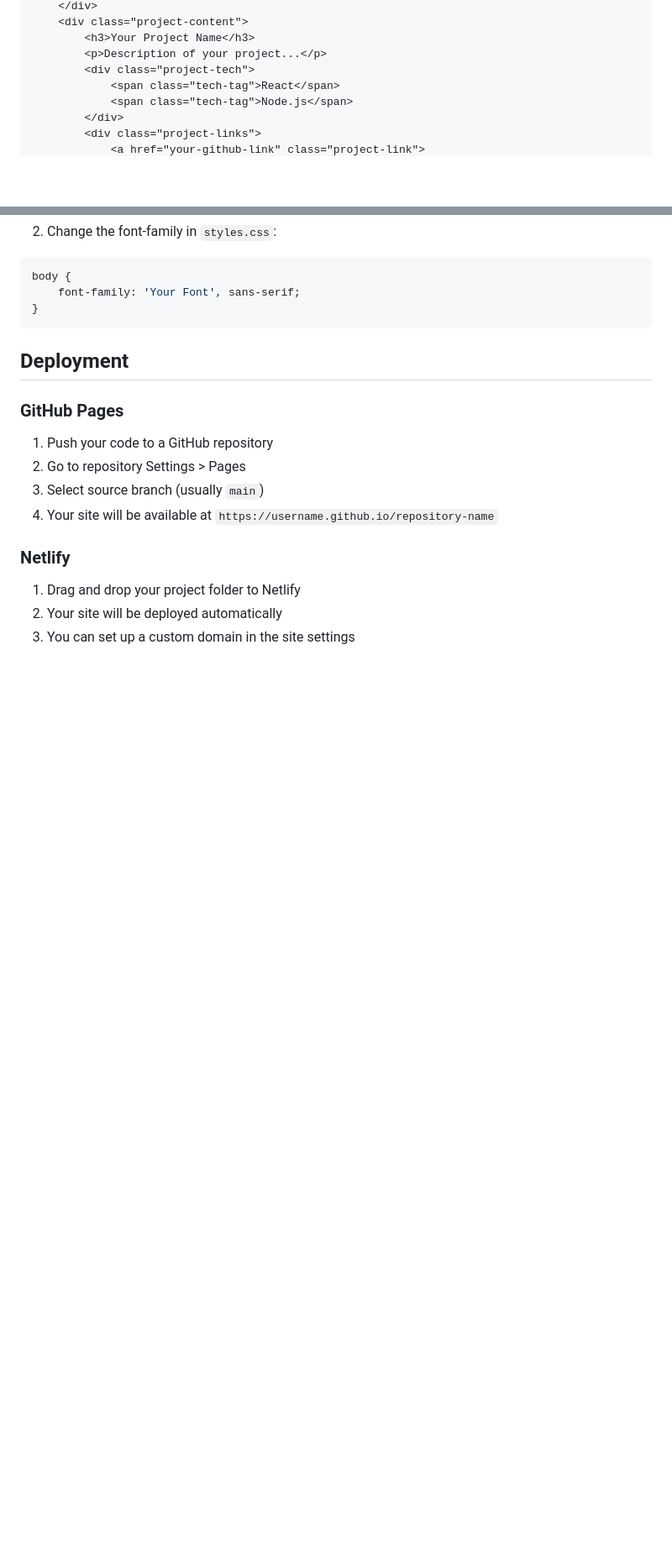
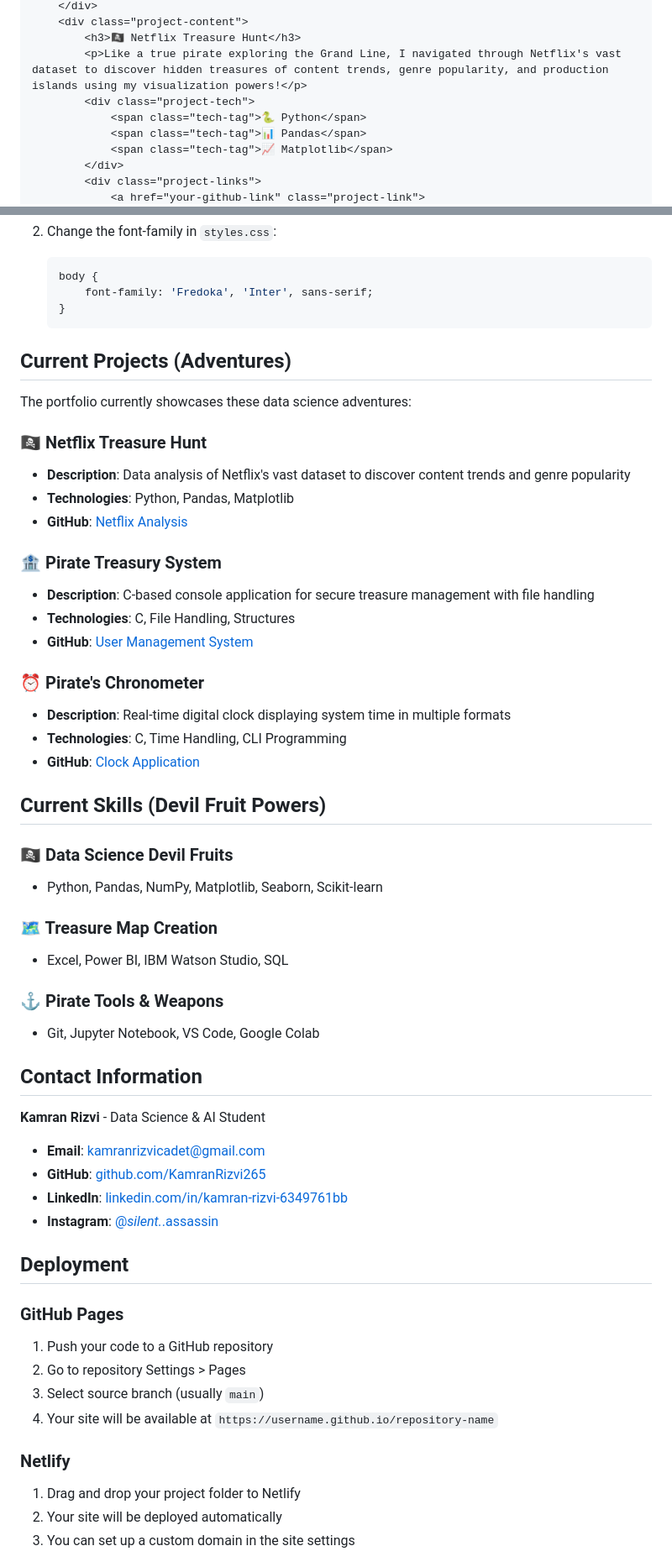
Before and after one commit to KamranRizvi265/my-portfolio, a Markdown page: README.md, 2 parts joined by grey strips. Shown: that part at 84% size. Rendered like a GitHub page; blank space fills up the shorter version.

````diff
--- a/README.md
+++ b/README.md
@@ -59,10 +72,11 @@ Replace the sample projects with your own:
     </div>
     <div class="project-content">
-        <h3>Your Project Name</h3>
-        <p>Description of your project...</p>
+        <h3>🏴‍☠️ Netflix Treasure Hunt</h3>
+        <p>Like a true pirate exploring the Grand Line, I navigated through Netflix's vast dataset to discover hidden treasures of content trends, genre popularity, and production islands using my visualization powers!</p>
         <div class="project-tech">
-            <span class="tech-tag">React</span>
-            <span class="tech-tag">Node.js</span>
+            <span class="tech-tag">🐍 Python</span>
+            <span class="tech-tag">📊 Pandas</span>
+            <span class="tech-tag">📈 Matplotlib</span>
         </div>
         <div class="project-links">
             <a href="your-github-link" class="project-link">
@@ -145,10 +192,47 @@ The website uses Inter font from Google Fonts. To change fonts:
 2. Change the font-family in `styles.css`:
+   ```css
+   body {
+       font-family: 'Fredoka', 'Inter', sans-serif;
+   }
+   ```
 
-```css
-body {
-    font-family: 'Your Font', sans-serif;
-}
-```
+## Current Projects (Adventures)
+
+The portfolio currently showcases these data science adventures:
+
+### 🏴‍☠️ Netflix Treasure Hunt
+- **Description**: Data analysis of Netflix's vast dataset to discover content trends and genre popularity
+- **Technologies**: Python, Pandas, Matplotlib
+- **GitHub**: [Netflix Analysis](https://github.com/KamranRizvi265/Data_Science_Projects/blob/main/netflix_analysis.ipynb)
+
+### 🏦 Pirate Treasury System
+- **Description**: C-based console application for secure treasure management with file handling
+- **Technologies**: C, File Handling, Structures
+- **GitHub**: [User Management System](https://github.com/KamranRizvi265/C_Projects/blob/main/User%20Management/user_management.c)
+
+### ⏰ Pirate's Chronometer
+- **Description**: Real-time digital clock displaying system time in multiple formats
+- **Technologies**: C, Time Handling, CLI Programming
+- **GitHub**: [Clock Application](https://github.com/KamranRizvi265/C_Projects/blob/main/Clock/clock.c)
+
+## Current Skills (Devil Fruit Powers)
+
+### 🏴‍☠️ Data Science Devil Fruits
+- Python, Pandas, NumPy, Matplotlib, Seaborn, Scikit-learn
+
+### 🗺️ Treasure Map Creation
+- Excel, Power BI, IBM Watson Studio, SQL
+
+### ⚓ Pirate Tools & Weapons
+- Git, Jupyter Notebook, VS Code, Google Colab
+
+## Contact Information
+
+**Kamran Rizvi** - Data Science & AI Student
+- **Email**: [kamranrizvicadet@gmail.com](mailto:kamranrizvicadet@gmail.com)
+- **GitHub**: [github.com/KamranRizvi265](https://github.com/KamranRizvi265)
+- **LinkedIn**: [linkedin.com/in/kamran-rizvi-6349761bb](https://www.linkedin.com/in/kamran-rizvi-6349761bb/)
+- **Instagram**: [@_silent._.assassin](https://www.instagram.com/_silent._.assassin/)
 
 ## Deployment
 
````
Also changed, not shown: other parts of README.md (+108 -57 lines).
